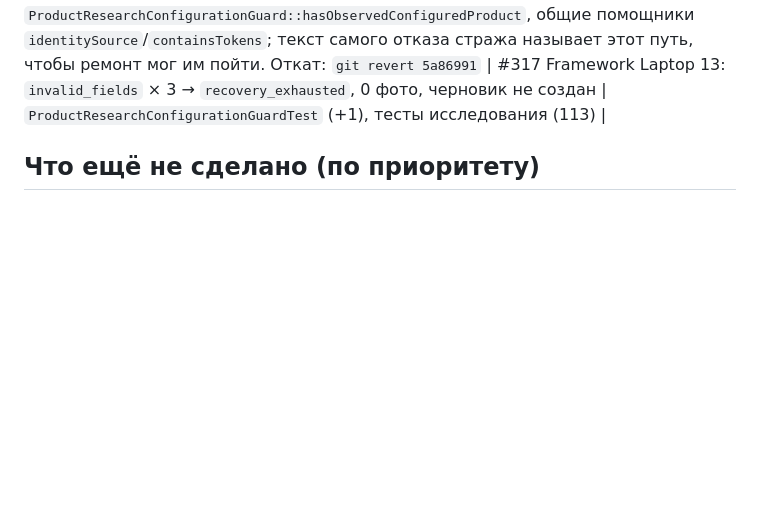
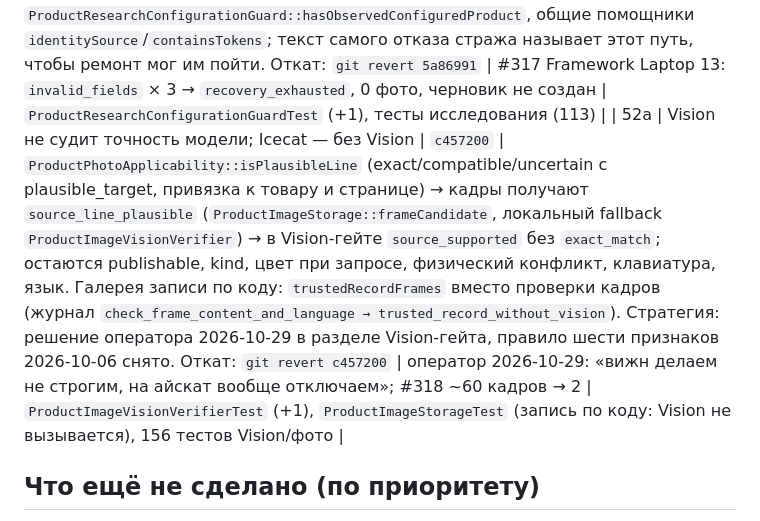
Before and after one commit to uncommonartemon/Ningredy-bot, a Markdown page: docs/changelog-2026-10-25.md, the part around the change. Rendered like a GitHub page; blank space fills up the shorter version.

Commit message:
Record module 52a: Vision does not judge the exact model
Co-Authored-By: Claude Fable 5.1 <noreply@anthropic.com>
Entire-Checkpoint: 01M63S6JGBCV8TESSRPMVBKG46

```diff
--- a/docs/changelog-2026-10-25.md
+++ b/docs/changelog-2026-10-25.md
@@ -62,6 +62,7 @@
 | 50c | Начальные правила размеров из документации платформ, а не только из живых промахов | `2169ce7` | `database/data/rendition-rules.json` +7 правил с названным источником: Cloudflare Images `/cdn-cgi/image/<опции>/` → источник; Wix `/media/<id>/v1/fill|fit|crop/…/file.ext` → сам медиафайл; LiipImagine `/media/cache/<фильтр>/<путь>` → `/<путь>` и `/media/image/<путь>` (Sylius); OpenCart `/image/cache/<путь>-WxH.ext` → `/image/<путь>.ext`; Shopware 6 `/thumbnail/<путь>_WxH.ext` → `/media/<путь>.ext` и `/thumbnail/<w>/media/…` → `/media/…`; миграция синхронизации `2026_10_29_120000_sync_rendition_rule_seeds` (доставляет новые начальные правила в уже установленные копии, порядок файла, выученные правила и исходы не трогает); общие случаи пробы +6 (PHP и браузер). Пробел записан: размер в параметрах запроса (Shopify `?width=`, Scene7 `?wid=`) — следующий шаг. Откат: `git revert 2169ce7` | правило AGENTS.md от 2026-10-29: сначала проверенное чужое решение | `ImageRenditionProbeTest` (+6 случаев), `rendition-probe.test.mjs` (36), `RenditionRulesTest` (+1: миграция синхронизации) |
 | 45b | Довесок к 45: целое число с нулевой дробью — то же значение | `7dc0799` | `ProductSpecificationEvidenceGuard::valueText()`: «14.0» читается как «14», как «19.90» уже читалось как «19.9»; группа тысяч («1.250») по-прежнему не трогается. Откат: `git revert 7dc0799` | #318: «screen_size: confirmed but changed from "14.0 inches" to "14 inches"» три раза подряд, карточка ушла несверенной при бесспорной диагонали | `ProductSpecificationEvidenceGuardTest` (+1), тесты стража и сборки (237) |
 | 51 | Товар-конфигуратор без артикула — один товар, когда выбрана сборка | `5a86991` | `selected_identity.basis=configured_product` (схема агента, валидация инструмента, промпт исследования): линейка как её называет страница (цитата содержит линейку), модель = линейка + выбранные опции, не меньше двух опций из cpu/gpu/ram/storage/… в характеристиках без альтернатив; `ProductResearchConfigurationGuard::hasObservedConfiguredProduct`, общие помощники `identitySource`/`containsTokens`; текст самого отказа стража называет этот путь, чтобы ремонт мог им пойти. Откат: `git revert 5a86991` | #317 Framework Laptop 13: `invalid_fields` × 3 → `recovery_exhausted`, 0 фото, черновик не создан | `ProductResearchConfigurationGuardTest` (+1), тесты исследования (113) |
+| 52a | Vision не судит точность модели; Icecat — без Vision | `c457200` | `ProductPhotoApplicability::isPlausibleLine` (exact/compatible/uncertain с plausible_target, привязка к товару и странице) → кадры получают `source_line_plausible` (`ProductImageStorage::frameCandidate`, локальный fallback `ProductImageVisionVerifier`) → в Vision-гейте `source_supported` без `exact_match`; остаются publishable, kind, цвет при запросе, физический конфликт, клавиатура, язык. Галерея записи по коду: `trustedRecordFrames` вместо проверки кадров (журнал `check_frame_content_and_language → trusted_record_without_vision`). Стратегия: решение оператора 2026-10-29 в разделе Vision-гейта, правило шести признаков 2026-10-06 снято. Откат: `git revert c457200` | оператор 2026-10-29: «вижн делаем не строгим, на айскат вообще отключаем»; #318 ~60 кадров → 2 | `ProductImageVisionVerifierTest` (+1), `ProductImageStorageTest` (запись по коду: Vision не вызывается), 156 тестов Vision/фото |
 
 ## Что ещё не сделано (по приоритету)
 1. Проверить `select_variant` на живых страницах с пикером (#140 Zenbook): агент должен сам поставить действие первым.
```
